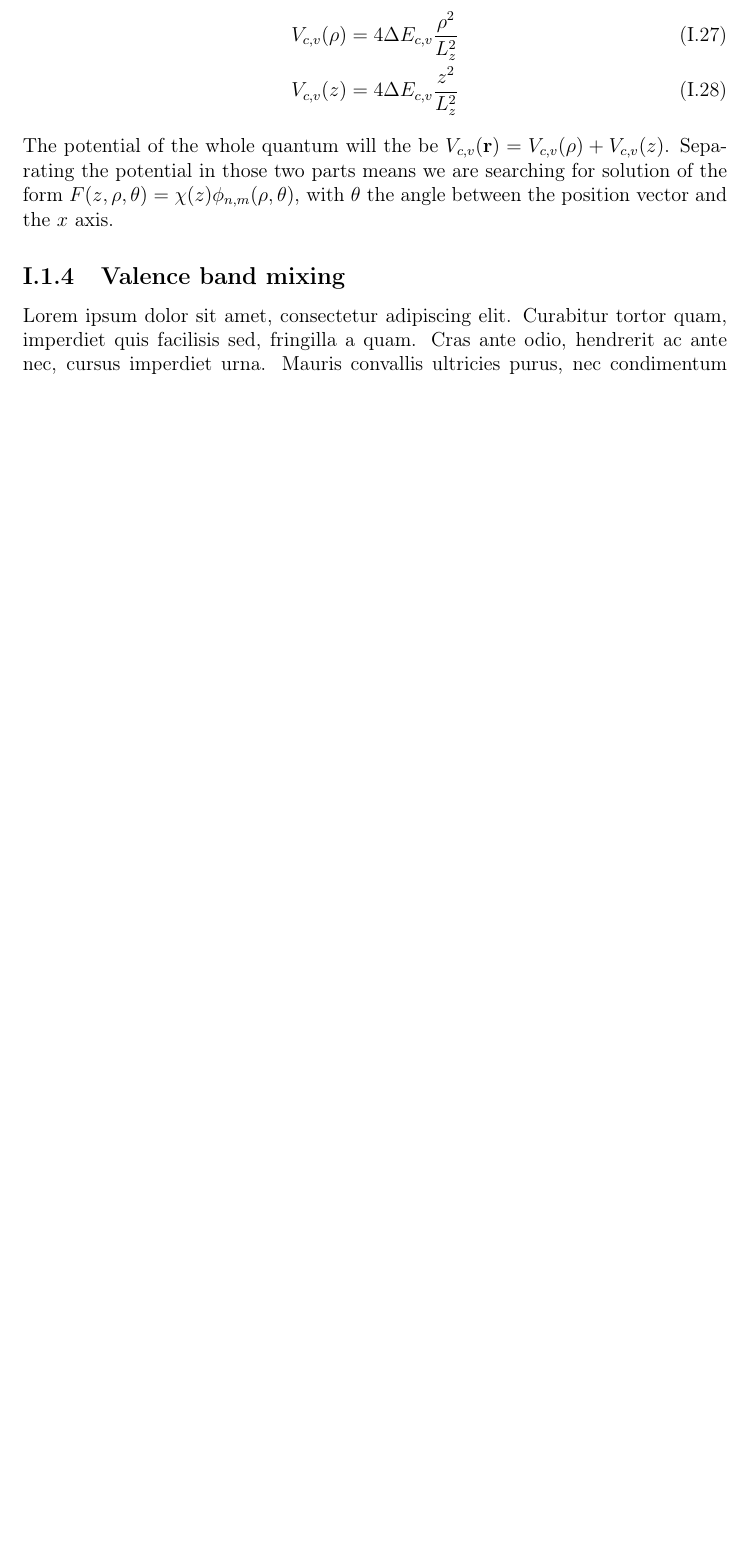
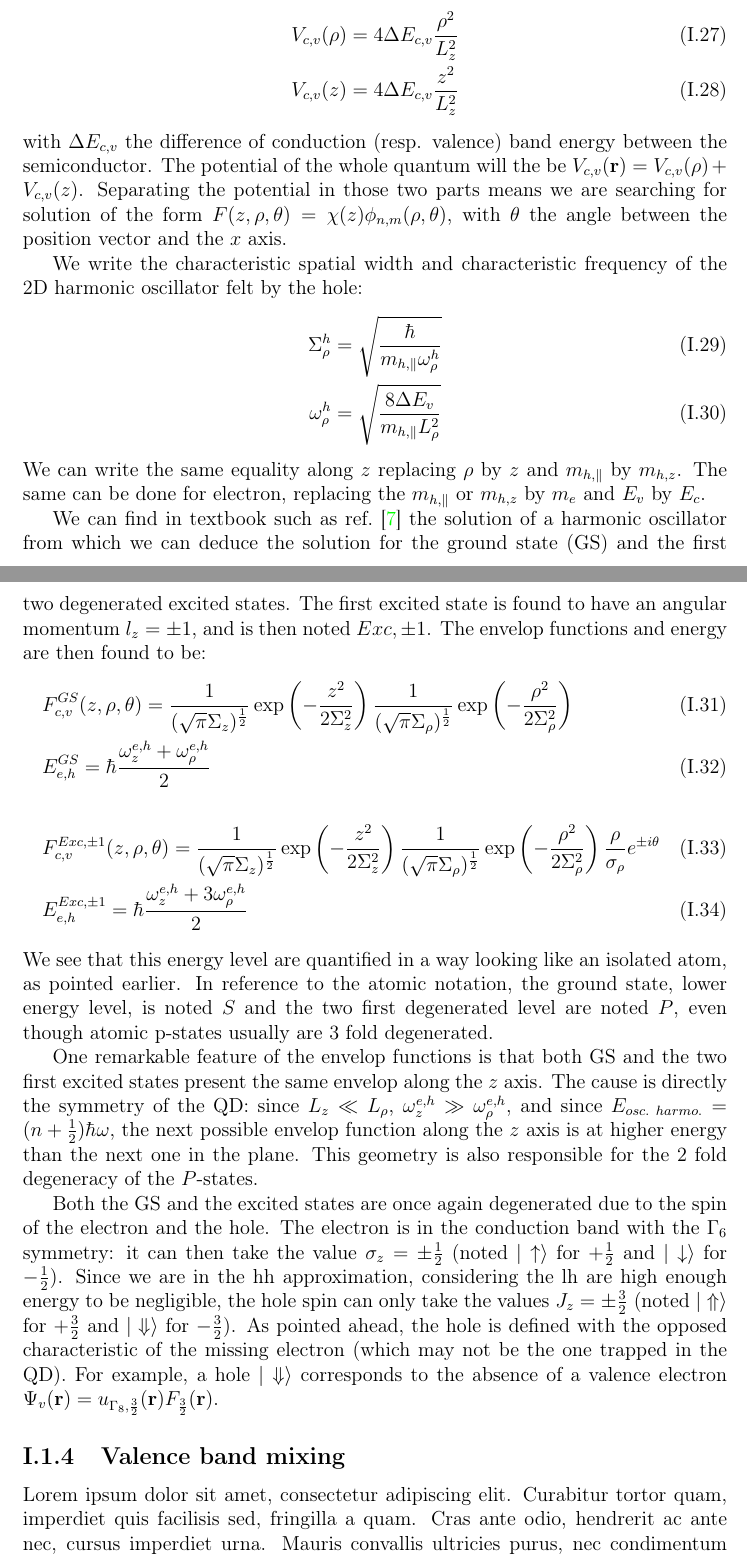
Before and after one commit to audreyazura/PhDThesis, a LaTeX thesis (01-QD/01-DMSQD.tex): part of page 10 of 20 before the commit and two parts of pages 10 and 11 of 21 after it, the two joined at a grey line, cut so that both start at the same text, the shorter picture padded with empty space. Compiled offline with pdfLaTeX.

Commit message:
Ch04 I.3: Only recombination missing.

```diff
--- a/01-QD/01-DMSQD.tex
+++ b/01-QD/01-DMSQD.tex
@@ -302,8 +302,28 @@ with $\tilde{{\cal H}}_L$ and $\tilde{{\cal H}}_{BP}$ the hole hamiltonians, opp
 		V_{c,v} (\rho) = 4 \Delta E_{c,v} \frac{\rho ^2}{L_z^2} \\
 		V_{c,v} (z) = 4 \Delta E_{c,v} \frac{z^2}{L_z^2}
 	\end{align}
-The potential of the whole quantum will the be $V_{c,v} (\mathbf{r}) = V_{c,v} (\rho) + V_{c,v} (z)$. Separating the potential in those two parts means we are searching for solution of the form $F(z, \rho, \theta) = \chi (z) \phi_{n,m} (\rho, \theta)$, with $\theta$ the angle between the position vector and the $x$ axis.
+with $\Delta E_{c,v}$ the difference of conduction (resp. valence) band energy between the semiconductor. The potential of the whole quantum will the be $V_{c,v} (\mathbf{r}) = V_{c,v} (\rho) + V_{c,v} (z)$. Separating the potential in those two parts means we are searching for solution of the form $F(z, \rho, \theta) = \chi (z) \phi_{n,m} (\rho, \theta)$, with $\theta$ the angle between the position vector and the $x$ axis.
 
+	We write the characteristic spatial width and characteristic frequency of the 2D harmonic oscillator felt by the hole:
+	\begin{align}
+		\Sigma_{\rho}^h &= \sqrt{\frac{\hbar}{m_{h, \parallel} \omega_{\rho}^{h}}} \\
+		\omega_{\rho}^{h} &= \sqrt{\frac{8\Delta E_{v}}{m_{h, \parallel} L_{\rho}^2}}
+	\end{align}
+We can write the same equality along $z$ replacing $\rho$ by $z$ and $m_{h, \parallel}$ by $m_{h,z}$. The same can be done for electron, replacing the  $m_{h, \parallel}$ or $m_{h,z}$ by $m_e$ and $E_v$ by $E_c$.
+
+	We can find in textbook such as ref.~\cite{MecQBasvant} the solution of a harmonic oscillator from which we can deduce the solution for the ground state (GS) and the first two degenerated excited states. The first excited state is found to have an angular momentum $l_z = \pm 1$, and is then noted $Exc, \pm 1$. The envelop functions and energy are then found to be:
+	\begin{align}
+			& F_{c,v}^{GS} (z, \rho, \theta) = \frac{1}{(\sqrt{\pi}\Sigma_z)^{\frac{1}{2}}} \exp \left(- \frac{z^2}{2 \Sigma_z^2}\right) \frac{1}{(\sqrt{\pi}\Sigma_{\rho})^{\frac{1}{2}}} \exp \left(- \frac{\rho^2}{2 \Sigma_{\rho}^2}\right) \\
+			& E_{e,h}^{GS} = \hbar \frac{\omega_z^{e,h} + \omega_{\rho}^{e,h}}{2} \\
+		\nonumber \\
+			& F_{c,v}^{Exc, \pm 1} (z, \rho, \theta) = \frac{1}{(\sqrt{\pi}\Sigma_z)^{\frac{1}{2}}} \exp \left(- \frac{z^2}{2 \Sigma_z^2}\right) \frac{1}{(\sqrt{\pi}\Sigma_{\rho})^{\frac{1}{2}}} \exp \left(- \frac{\rho^2}{2 \Sigma_{\rho}^2}\right) \frac{\rho}{\sigma_{\rho}} e^{\pm i\theta} \\
+			& E_{e,h}^{Exc, \pm 1} = \hbar \frac{\omega_z^{e,h} + 3 \omega_{\rho}^{e,h}}{2}
+	\end{align}
+We see that this energy level are quantified in a way looking like an isolated atom, as pointed earlier. In reference to the atomic notation, the ground state, lower energy level, is noted $S$ and the two first degenerated level are noted $P$, even though atomic p-states usually are 3 fold degenerated.
+
+	One remarkable feature of the envelop functions is that both GS and the two first excited states present the same envelop along the $z$ axis. The cause is directly the symmetry of the QD: since $L_z \ll L_{\rho}$, $\omega_z^{e,h} \gg \omega_{\rho}^{e,h}$, and since $E_{osc.\ harmo.} = (n+\frac{1}{2})\hbar \omega$, the next possible envelop function along the $z$ axis is at higher energy than the next one in the plane. This geometry is also responsible for the 2 fold degeneracy of the $P$-states.
+
+	Both the GS and the excited states are once again degenerated due to the spin of the electron and the hole. The electron is in the conduction band with the $\Gamma_6$ symmetry: it can then take the value $\sigma_z = \pm \frac{1}{2}$ (noted $|\uparrow\rangle$ for $+\frac{1}{2}$ and $|\downarrow\rangle$ for $-\frac{1}{2}$). Since we are in the hh approximation, considering the lh are high enough energy to be negligible, the hole spin can only take the values $J_z = \pm \frac{3}{2}$ (noted $|\Uparrow\rangle$ for $+\frac{3}{2}$ and $|\Downarrow\rangle$ for $-\frac{3}{2}$). As pointed ahead, the hole is defined with the opposed characteristic of the missing electron (which may not be the one trapped in the QD). For example, a hole $|\Downarrow\rangle$ corresponds to the absence of a valence electron $\Psi_v (\mathbf{r}) = u_{\Gamma_8, \frac{3}{2}} (\mathbf{r}) F_{\frac{3}{2}} (\mathbf{r})$.
 
 		\subsection{Valence band mixing}
 
```
Also changed, not shown: Bibliography.bib (+9 -0 lines), 01-QD/01-DMSQD.bbl, 01-QD/01-DMSQD.pdf, 01-QD/01-DMSQD.tex (4 more changed lines), 5 other files.
